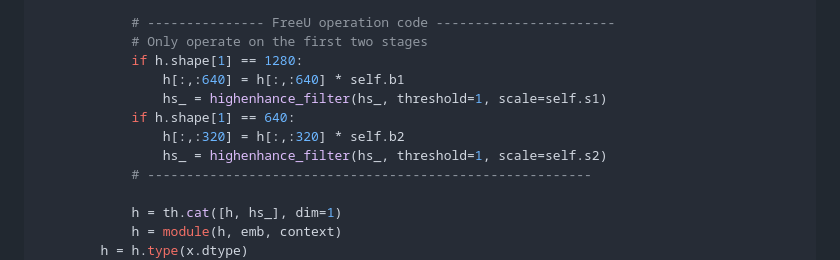
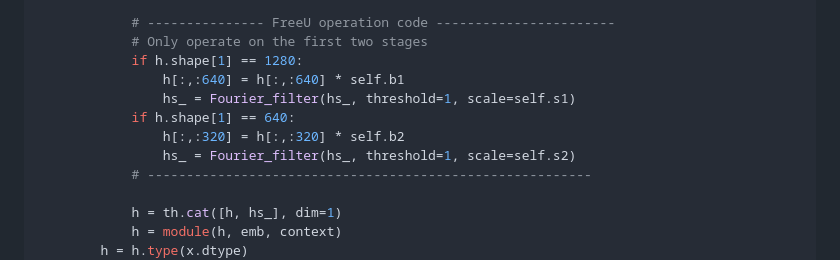
Before and after one commit to ChenyangSi/FreeU, a Markdown page: README.md, the part around the change. Rendered like a GitHub page.

```diff
--- a/README.md
+++ b/README.md
@@ -101,10 +101,10 @@ class Free_UNetModel(UNetModel):
             # Only operate on the first two stages
             if h.shape[1] == 1280:
                 h[:,:640] = h[:,:640] * self.b1
-                hs_ = highenhance_filter(hs_, threshold=1, scale=self.s1)
+                hs_ = Fourier_filter(hs_, threshold=1, scale=self.s1)
             if h.shape[1] == 640:
                 h[:,:320] = h[:,:320] * self.b2
-                hs_ = highenhance_filter(hs_, threshold=1, scale=self.s2)
+                hs_ = Fourier_filter(hs_, threshold=1, scale=self.s2)
             # ---------------------------------------------------------
 
             h = th.cat([h, hs_], dim=1)
```
